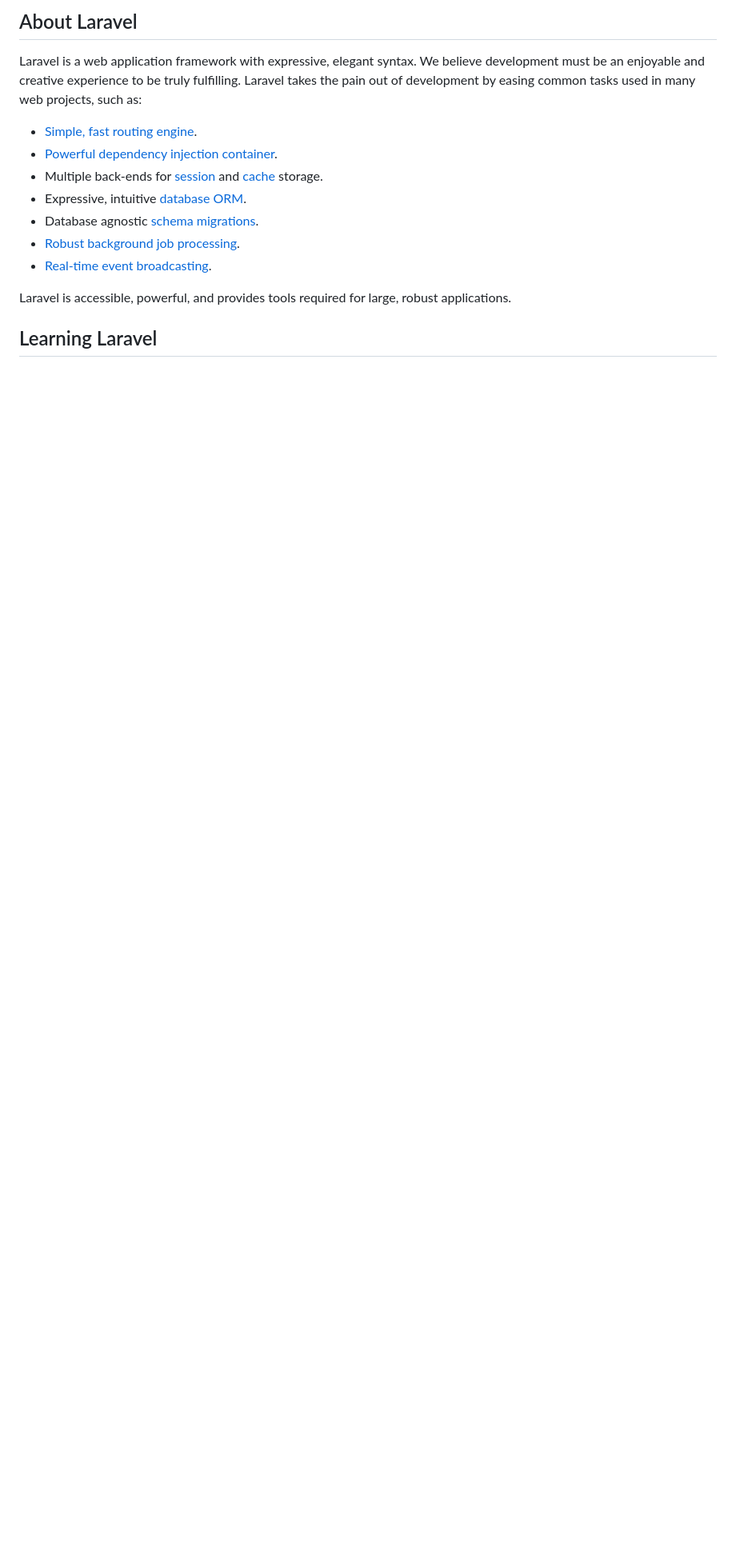
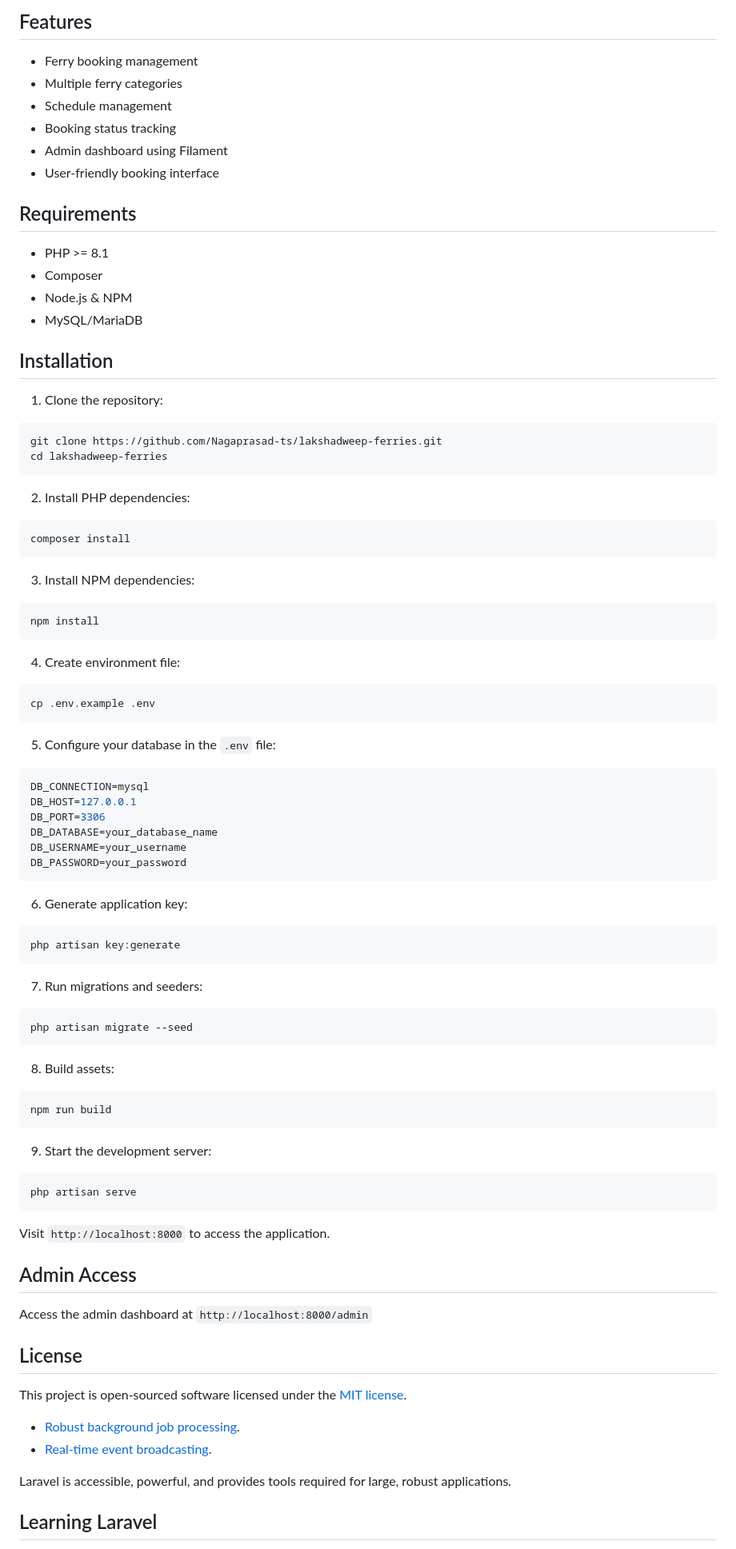
Before and after one commit to Nagaprasad-ts/lakshadweep-ferries, a Markdown page: README.md, the part around the change printed below. Shown: that part at 80% size. Drawn GitHub-style; blank space fills up the shorter version.

Commit message:
docs: update README with project description and installation instructions

````diff
--- a/README.md
+++ b/README.md
@@ -9,13 +4,82 @@
 
-## About Laravel
+## Features
 
-Laravel is a web application framework with expressive, elegant syntax. We believe development must be an enjoyable and creative experience to be truly fulfilling. Laravel takes the pain out of development by easing common tasks used in many web projects, such as:
+- Ferry booking management
+- Multiple ferry categories
+- Schedule management
+- Booking status tracking
+- Admin dashboard using Filament
+- User-friendly booking interface
 
-- [Simple, fast routing engine](https://laravel.com/docs/routing).
-- [Powerful dependency injection container](https://laravel.com/docs/container).
-- Multiple back-ends for [session](https://laravel.com/docs/session) and [cache](https://laravel.com/docs/cache) storage.
-- Expressive, intuitive [database ORM](https://laravel.com/docs/eloquent).
-- Database agnostic [schema migrations](https://laravel.com/docs/migrations).
+## Requirements
+
+- PHP >= 8.1
+- Composer
+- Node.js & NPM
+- MySQL/MariaDB
+
+## Installation
+
+1. Clone the repository:
+```bash
+git clone https://github.com/Nagaprasad-ts/lakshadweep-ferries.git
+cd lakshadweep-ferries
+```
+
+2. Install PHP dependencies:
+```bash
+composer install
+```
+
+3. Install NPM dependencies:
+```bash
+npm install
+```
+
+4. Create environment file:
+```bash
+cp .env.example .env
+```
+
+5. Configure your database in the `.env` file:
+```env
+DB_CONNECTION=mysql
+DB_HOST=127.0.0.1
+DB_PORT=3306
+DB_DATABASE=your_database_name
+DB_USERNAME=your_username
+DB_PASSWORD=your_password
+```
+
+6. Generate application key:
+```bash
+php artisan key:generate
+```
+
+7. Run migrations and seeders:
+```bash
+php artisan migrate --seed
+```
+
+8. Build assets:
+```bash
+npm run build
+```
+
+9. Start the development server:
+```bash
+php artisan serve
+```
+
+Visit `http://localhost:8000` to access the application.
+
+## Admin Access
+
+Access the admin dashboard at `http://localhost:8000/admin`
+
+## License
+
+This project is open-sourced software licensed under the [MIT license](https://opensource.org/licenses/MIT).
 - [Robust background job processing](https://laravel.com/docs/queues).
 - [Real-time event broadcasting](https://laravel.com/docs/broadcasting).
 
````
Also changed, not shown: other parts of README.md (+2 -7 lines).
